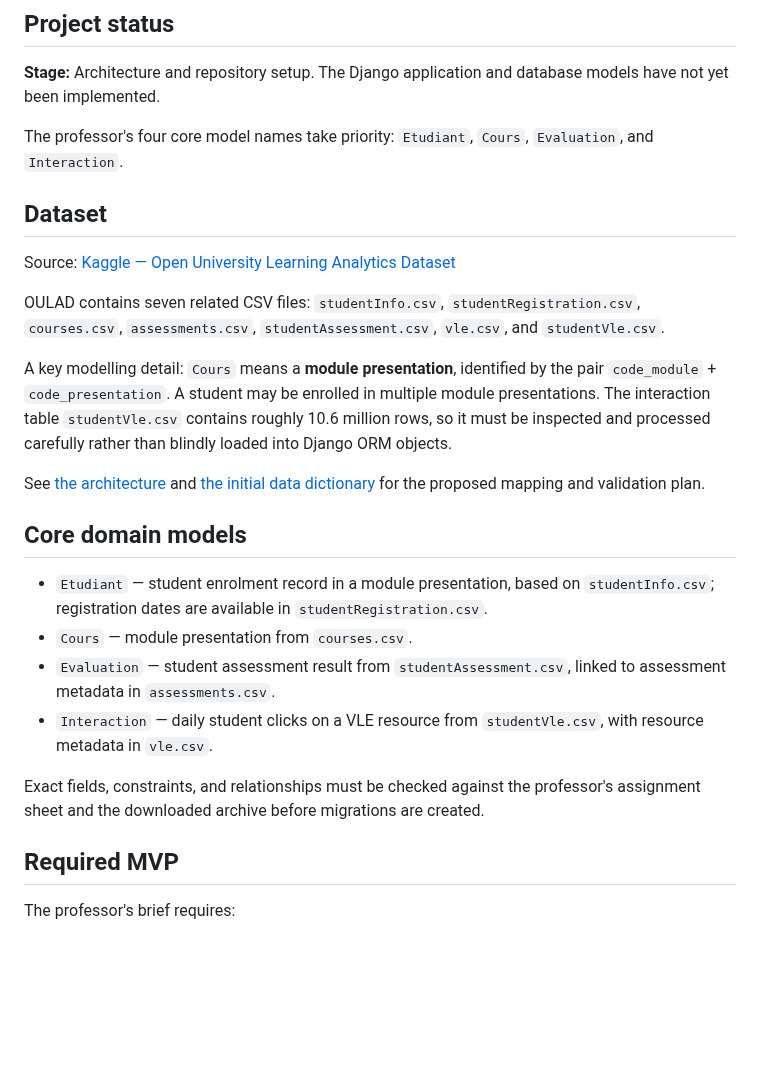
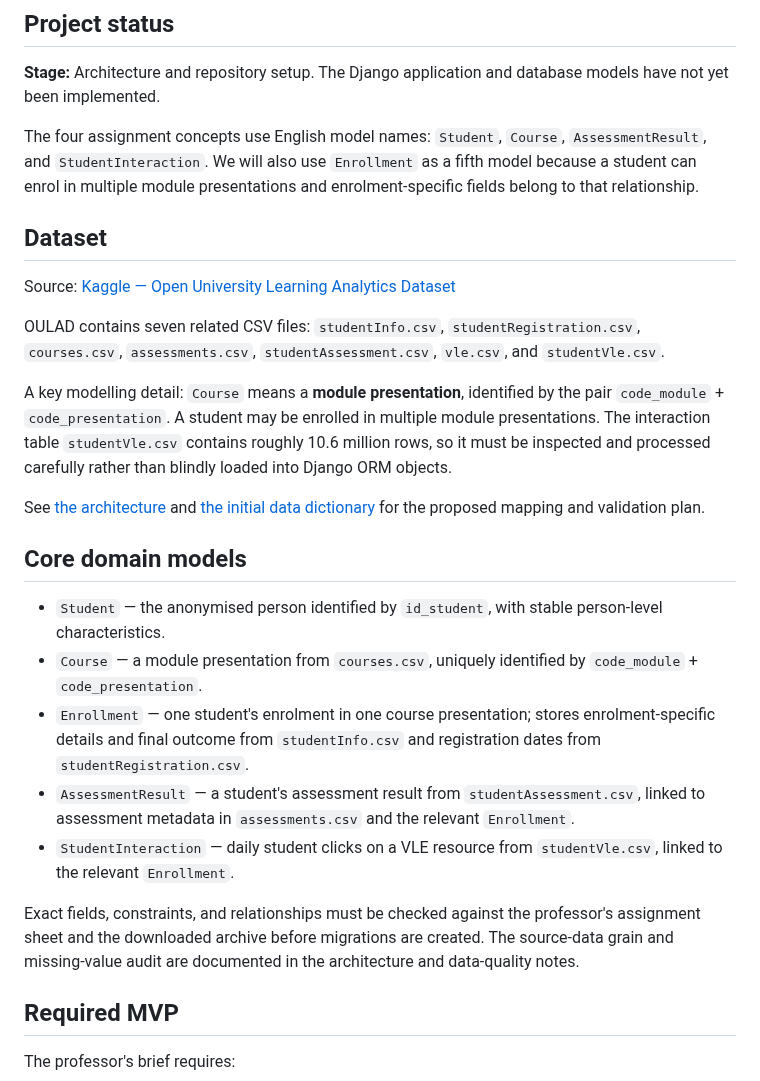
Before and after one commit to RosAI-27/OULA-DjangoProject, a Markdown page: README.md, the part around the change. GitHub-like rendering; blank space fills up the shorter version.

Commit message:
docs: use English domain model names and add enrollment

```diff
--- a/README.md
+++ b/README.md
@@ -6,7 +6,7 @@ OULA is a student-success analytics project built with Django using the Open Uni
 
 **Stage:** Architecture and repository setup. The Django application and database models have not yet been implemented.
 
-The professor's four core model names take priority: `Etudiant`, `Cours`, `Evaluation`, and `Interaction`.
+The four assignment concepts use English model names: `Student`, `Course`, `AssessmentResult`, and `StudentInteraction`. We will also use `Enrollment` as a fifth model because a student can enrol in multiple module presentations and enrolment-specific fields belong to that relationship.
 
 ## Dataset
 
@@ -14,18 +14,19 @@ Source: [Kaggle — Open University Learning Analytics Dataset](https://www.kagg
 
 OULAD contains seven related CSV files: `studentInfo.csv`, `studentRegistration.csv`, `courses.csv`, `assessments.csv`, `studentAssessment.csv`, `vle.csv`, and `studentVle.csv`.
 
-A key modelling detail: `Cours` means a **module presentation**, identified by the pair `code_module` + `code_presentation`. A student may be enrolled in multiple module presentations. The interaction table `studentVle.csv` contains roughly 10.6 million rows, so it must be inspected and processed carefully rather than blindly loaded into Django ORM objects.
+A key modelling detail: `Course` means a **module presentation**, identified by the pair `code_module` + `code_presentation`. A student may be enrolled in multiple module presentations. The interaction table `studentVle.csv` contains roughly 10.6 million rows, so it must be inspected and processed carefully rather than blindly loaded into Django ORM objects.
 
 See [the architecture](docs/architecture.md) and [the initial data dictionary](docs/data-dictionary.md) for the proposed mapping and validation plan.
 
 ## Core domain models
 
-- `Etudiant` — student enrolment record in a module presentation, based on `studentInfo.csv`; registration dates are available in `studentRegistration.csv`.
-- `Cours` — module presentation from `courses.csv`.
-- `Evaluation` — student assessment result from `studentAssessment.csv`, linked to assessment metadata in `assessments.csv`.
-- `Interaction` — daily student clicks on a VLE resource from `studentVle.csv`, with resource metadata in `vle.csv`.
+- `Student` — the anonymised person identified by `id_student`, with stable person-level characteristics.
+- `Course` — a module presentation from `courses.csv`, uniquely identified by `code_module` + `code_presentation`.
+- `Enrollment` — one student's enrolment in one course presentation; stores enrolment-specific details and final outcome from `studentInfo.csv` and registration dates from `studentRegistration.csv`.
+- `AssessmentResult` — a student's assessment result from `studentAssessment.csv`, linked to assessment metadata in `assessments.csv` and the relevant `Enrollment`.
+- `StudentInteraction` — daily student clicks on a VLE resource from `studentVle.csv`, linked to the relevant `Enrollment`.
 
-Exact fields, constraints, and relationships must be checked against the professor's assignment sheet and the downloaded archive before migrations are created.
+Exact fields, constraints, and relationships must be checked against the professor's assignment sheet and the downloaded archive before migrations are created. The source-data grain and missing-value audit are documented in the architecture and data-quality notes.
 
 ## Required MVP
 
```
